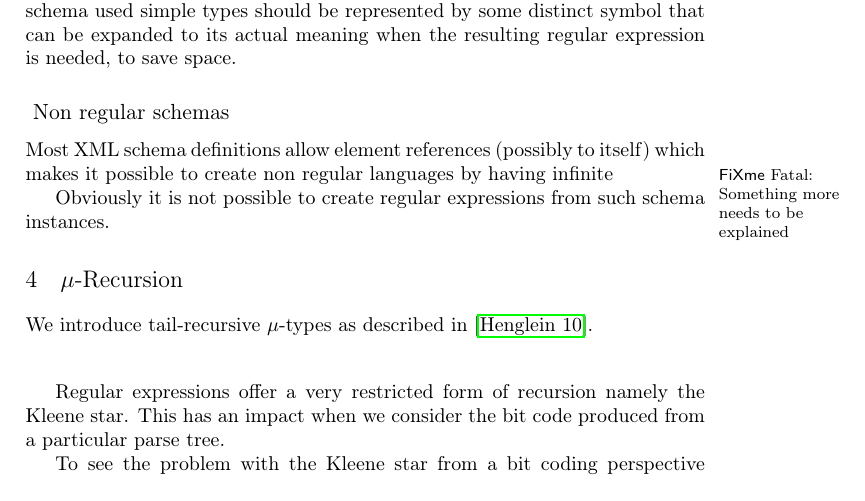
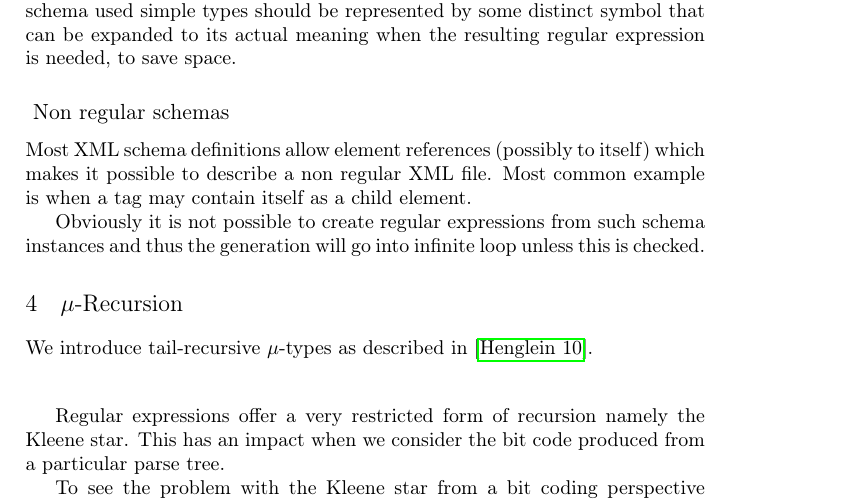
Before and after one commit to reenberg/Regular-expression-based-bit-coding, a LaTeX thesis (report/report.tex): part of page 7 of 15, cut so that both start at the same text. Compiled offline with pdfLaTeX.

Commit message:
fixed som more non regular schemas

```diff
--- a/report/report.tex
+++ b/report/report.tex
@@ -587,13 +587,12 @@ actual meaning when the resulting regular expression is needed, to save space.
 \subsection{ Non regular schemas}
 
 Most XML schema definitions allow element references (possibly to itself) which
-makes it possible to create non regular languages by having
-infinite
-
-\fixme{Something more needs to be explained}
+makes it possible to describe a non regular XML file. Most common example is
+when a tag may contain itself as a child element.
 
 Obviously it is not possible to create regular expressions from such schema
-instances.
+instances and thus the generation will go into infinite loop unless this is
+checked.
 
 \chapter{$\mu$-Recursion}
 \label{chap:mu-recursion}
```
